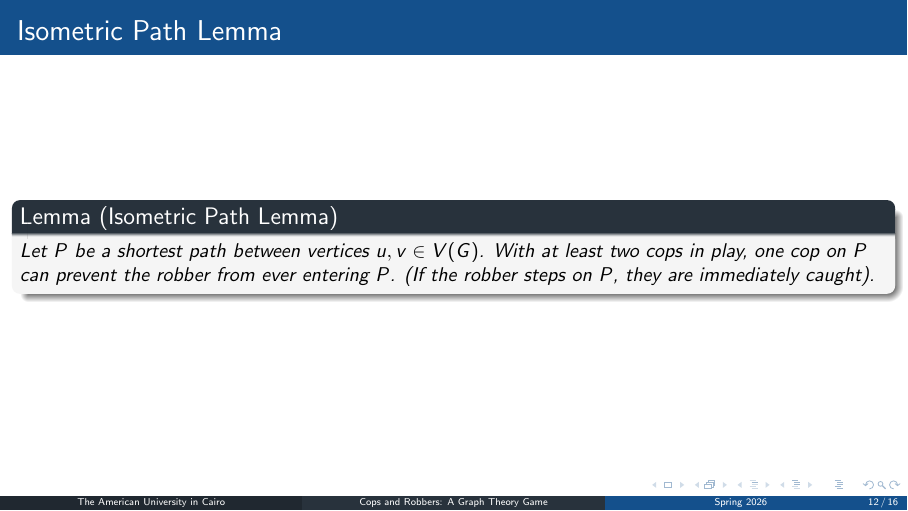
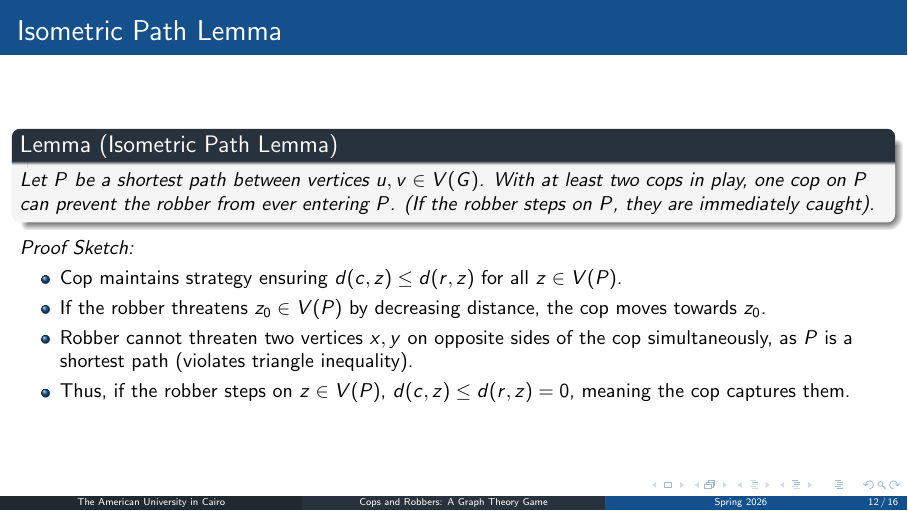
Before and after one commit to Michael10504/GraphTheory-Project, LaTeX slides (Presentation.tex): page 12 of 16. Compiled offline with pdfLaTeX.

Commit message:
edited lemma part of the presentation

```diff
--- a/Presentation.tex
+++ b/Presentation.tex
@@ -153,6 +153,13 @@
     \begin{lemma}[Isometric Path Lemma]
         Let $P$ be a shortest path between vertices $u, v \in V(G)$. With at least two cops in play, one cop on $P$ can prevent the robber from ever entering $P$. (If the robber steps on $P$, they are immediately caught).
     \end{lemma}
+    \textit{Proof Sketch:}
+    \begin{itemize}
+        \item Cop maintains strategy ensuring $d(c,z) \le d(r,z)$ for all $z \in V(P)$.
+        \item If the robber threatens $z_0 \in V(P)$ by decreasing distance, the cop moves towards $z_0$.
+        \item Robber cannot threaten two vertices $x, y$ on opposite sides of the cop simultaneously, as $P$ is a shortest path (violates triangle inequality).
+        \item Thus, if the robber steps on $z \in V(P)$, $d(c,z) \le d(r,z) = 0$, meaning the cop captures them.
+    \end{itemize}
 \end{frame}
 
 \begin{frame}{Planar Graphs}
```
